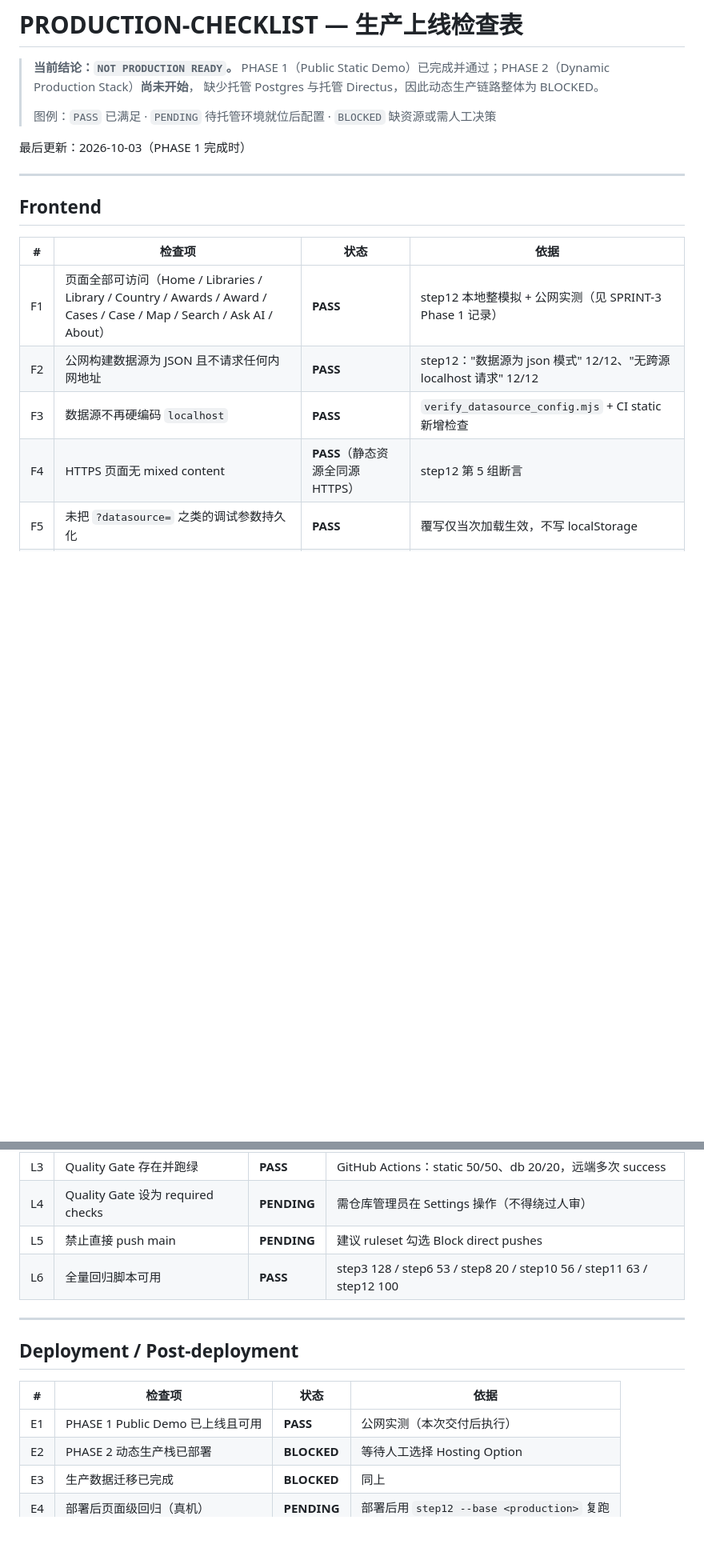
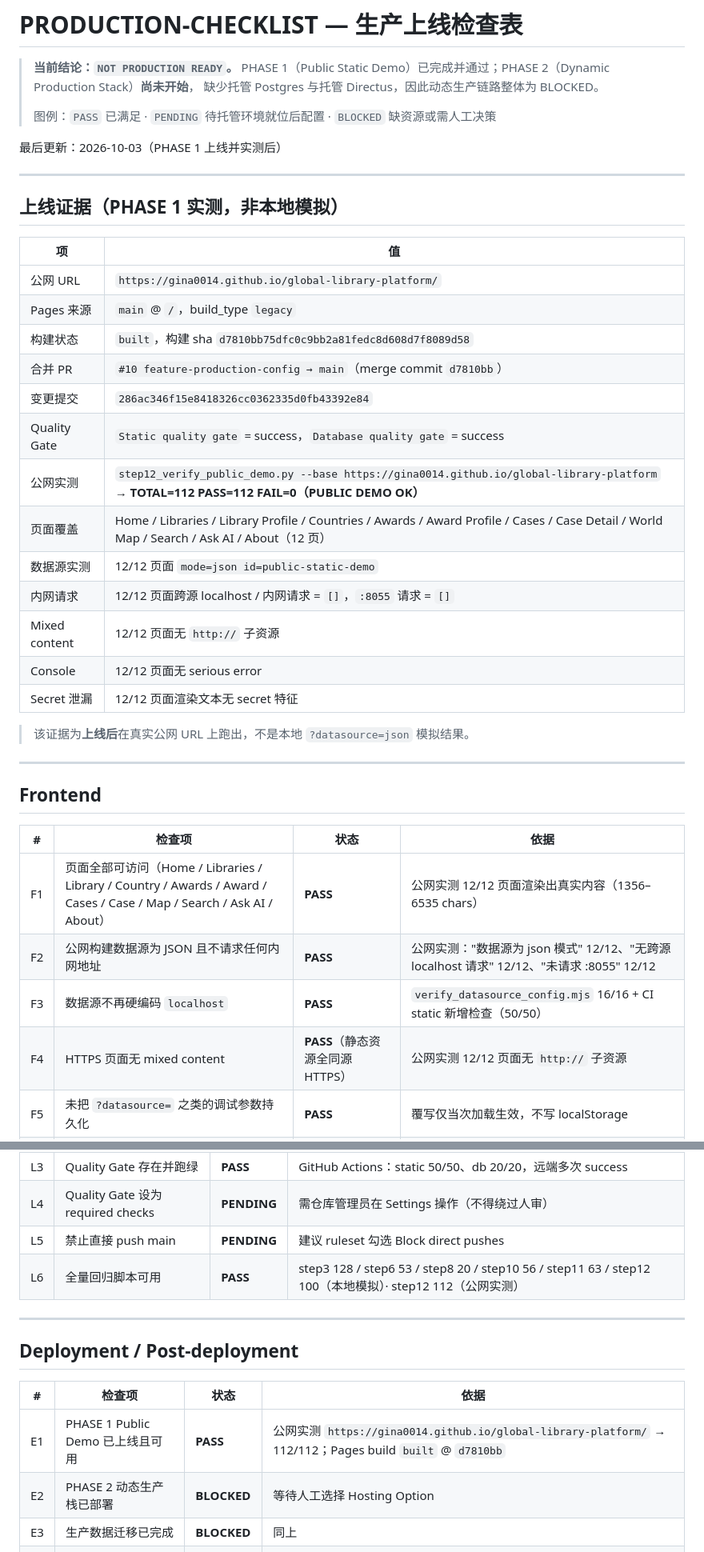
Before and after one commit to gina0014/global-library-platform, a Markdown page: dynamic-mvp/PRODUCTION-CHECKLIST.md, 2 parts joined by grey strips. Shown at 80% size. GitHub-like rendering; blank space fills up the shorter version.

Commit message:
docs: record PHASE 1 public URL verification evidence
- add real public measurement block (URL, Pages build sha d7810bb, PR #10, quality gate).

- step12 against https://gina0014.github.io/global-library-platform: TOTAL=112 PASS=112 FAIL=0.

- update F1/F2/F3/F4/L6/E1 evidence rows from local simulation to public measurement.

```diff
--- a/dynamic-mvp/PRODUCTION-CHECKLIST.md
+++ b/dynamic-mvp/PRODUCTION-CHECKLIST.md
@@ -6,7 +6,29 @@
 >
 > 图例：`PASS` 已满足 · `PENDING` 待托管环境就位后配置 · `BLOCKED` 缺资源或需人工决策
 
-最后更新：2026-10-03（PHASE 1 完成时）
+最后更新：2026-10-03（PHASE 1 上线并实测后）
+
+---
+
+## 上线证据（PHASE 1 实测，非本地模拟）
+
+| 项 | 值 |
+|---|---|
+| 公网 URL | `https://gina0014.github.io/global-library-platform/` |
+| Pages 来源 | `main` @ `/`，build_type `legacy` |
+| 构建状态 | `built`，构建 sha `d7810bb75dfc0c9bb2a81fedc8d608d7f8089d58` |
+| 合并 PR | `#10 feature-production-config → main`（merge commit `d7810bb`） |
+| 变更提交 | `286ac346f15e8418326cc0362335d0fb43392e84` |
+| Quality Gate | `Static quality gate` = success，`Database quality gate` = success |
+| 公网实测 | `step12_verify_public_demo.py --base https://gina0014.github.io/global-library-platform` → **TOTAL=112 PASS=112 FAIL=0（PUBLIC DEMO OK）** |
+| 页面覆盖 | Home / Libraries / Library Profile / Countries / Awards / Award Profile / Cases / Case Detail / World Map / Search / Ask AI / About（12 页） |
+| 数据源实测 | 12/12 页面 `mode=json id=public-static-demo` |
+| 内网请求 | 12/12 页面跨源 localhost / 内网请求 = `[]`，`:8055` 请求 = `[]` |
+| Mixed content | 12/12 页面无 `http://` 子资源 |
+| Console | 12/12 页面无 serious error |
+| Secret 泄漏 | 12/12 页面渲染文本无 secret 特征 |
+
+> 该证据为**上线后**在真实公网 URL 上跑出，不是本地 `?datasource=json` 模拟结果。
 
 ---
 
@@ -14,10 +36,10 @@
 
 | # | 检查项 | 状态 | 依据 |
 |---|---|---|---|
-| F1 | 页面全部可访问（Home / Libraries / Library / Country / Awards / Award / Cases / Case / Map / Search / Ask AI / About） | **PASS** | step12 本地整模拟 + 公网实测（见 SPRINT-3 Phase 1 记录） |
-| F2 | 公网构建数据源为 JSON 且不请求任何内网地址 | **PASS** | step12："数据源为 json 模式" 12/12、"无跨源 localhost 请求" 12/12 |
-| F3 | 数据源不再硬编码 `localhost` | **PASS** | `verify_datasource_config.mjs` + CI static 新增检查 |
-| F4 | HTTPS 页面无 mixed content | **PASS**（静态资源全同源 HTTPS） | step12 第 5 组断言 |
+| F1 | 页面全部可访问（Home / Libraries / Library / Country / Awards / Award / Cases / Case / Map / Search / Ask AI / About） | **PASS** | 公网实测 12/12 页面渲染出真实内容（1356–6535 chars） |
+| F2 | 公网构建数据源为 JSON 且不请求任何内网地址 | **PASS** | 公网实测："数据源为 json 模式" 12/12、"无跨源 localhost 请求" 12/12、"未请求 :8055" 12/12 |
+| F3 | 数据源不再硬编码 `localhost` | **PASS** | `verify_datasource_config.mjs` 16/16 + CI static 新增检查（50/50） |
+| F4 | HTTPS 页面无 mixed content | **PASS**（静态资源全同源 HTTPS） | 公网实测 12/12 页面无 `http://` 子资源 |
 | F5 | 未把 `?datasource=` 之类的调试参数持久化 | **PASS** | 覆写仅当次加载生效，不写 localStorage |
 | F6 | Static Public Demo ≠ Dynamic MVP 已在文档中明示 | **PASS** | `IMPLEMENTATION-008.md` §4 |
 | F7 | 自定义安全响应头（CSP / HSTS） | **BLOCKED** | GitHub Pages 平台限制，不可改；需换 CDN 才有 —— 建议接受，不为此复杂化架构 |
@@ -101,7 +123,7 @@
 | L3 | Quality Gate 存在并跑绿 | **PASS** | GitHub Actions：static 50/50、db 20/20，远端多次 success |
 | L4 | Quality Gate 设为 required checks | **PENDING** | 需仓库管理员在 Settings 操作（不得绕过人审） |
 | L5 | 禁止直接 push main | **PENDING** | 建议 ruleset 勾选 Block direct pushes |
-| L6 | 全量回归脚本可用 | **PASS** | step3 128 / step6 53 / step8 20 / step10 56 / step11 63 / step12 100 |
+| L6 | 全量回归脚本可用 | **PASS** | step3 128 / step6 53 / step8 20 / step10 56 / step11 63 / step12 100（本地模拟）· step12 112（公网实测） |
 
 ---
 
@@ -109,7 +131,7 @@
 
 | # | 检查项 | 状态 | 依据 |
 |---|---|---|---|
-| E1 | PHASE 1 Public Demo 已上线且可用 | **PASS** | 公网实测（本次交付后执行） |
+| E1 | PHASE 1 Public Demo 已上线且可用 | **PASS** | 公网实测 `https://gina0014.github.io/global-library-platform/` → 112/112；Pages build `built` @ `d7810bb` |
 | E2 | PHASE 2 动态生产栈已部署 | **BLOCKED** | 等待人工选择 Hosting Option |
 | E3 | 生产数据迁移已完成 | **BLOCKED** | 同上 |
 | E4 | 部署后页面级回归（真机） | **PENDING** | 部署后用 `step12 --base <production>` 复跑 |
```
